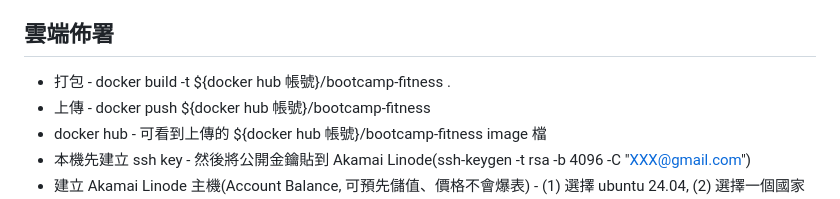
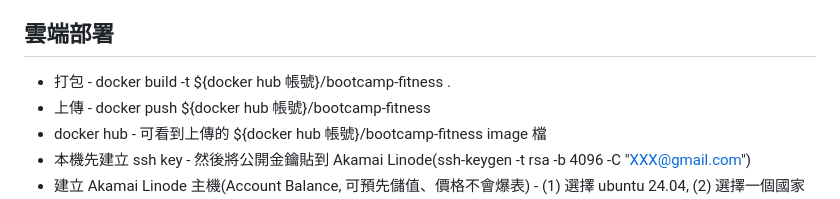
Before and after one commit to cyberseris/Butter-Sugar-Backend, a Markdown page: README.md, the part around the change. Drawn GitHub-style.

Commit message:
修改 readme

```diff
--- a/README.md
+++ b/README.md
@@ -75,7 +75,7 @@ SESSION_SECRET=
 - 雲端主機 docker 佈署， google auth 已授權的重新導向 URI: http://domain:8080/api/v1/users/auth/google/callback ，不能設定 IP 網址(http://IP:8080/api/v1/users/auth/google/callback)
 - port forwarding 出錯時 - (1) net stop winnat, (2) net start winnat
 
-## 雲端佈署
+## 雲端部署
 
 - 打包 - docker build -t ${docker hub 帳號}/bootcamp-fitness .
 - 上傳 - docker push ${docker hub 帳號}/bootcamp-fitness
```
